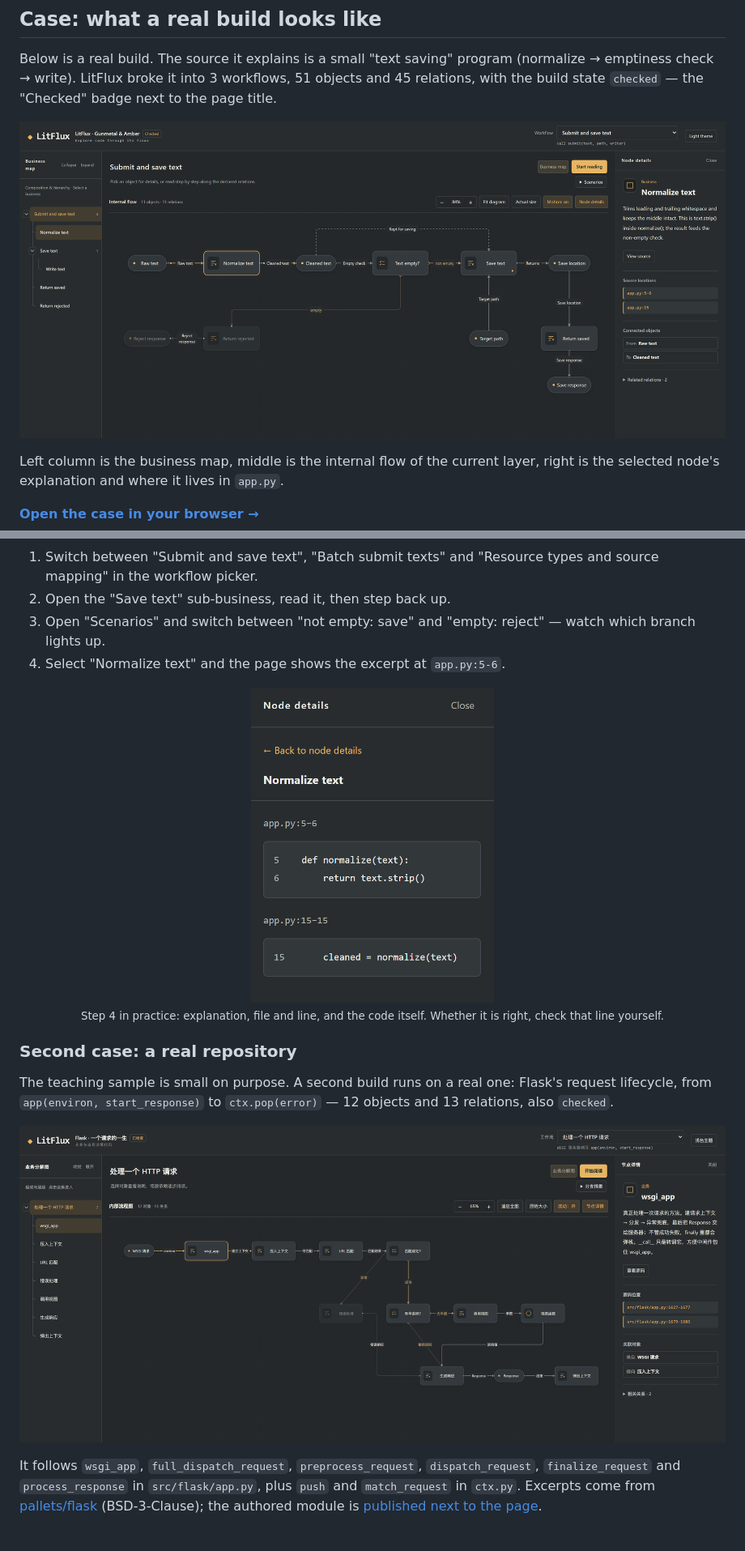
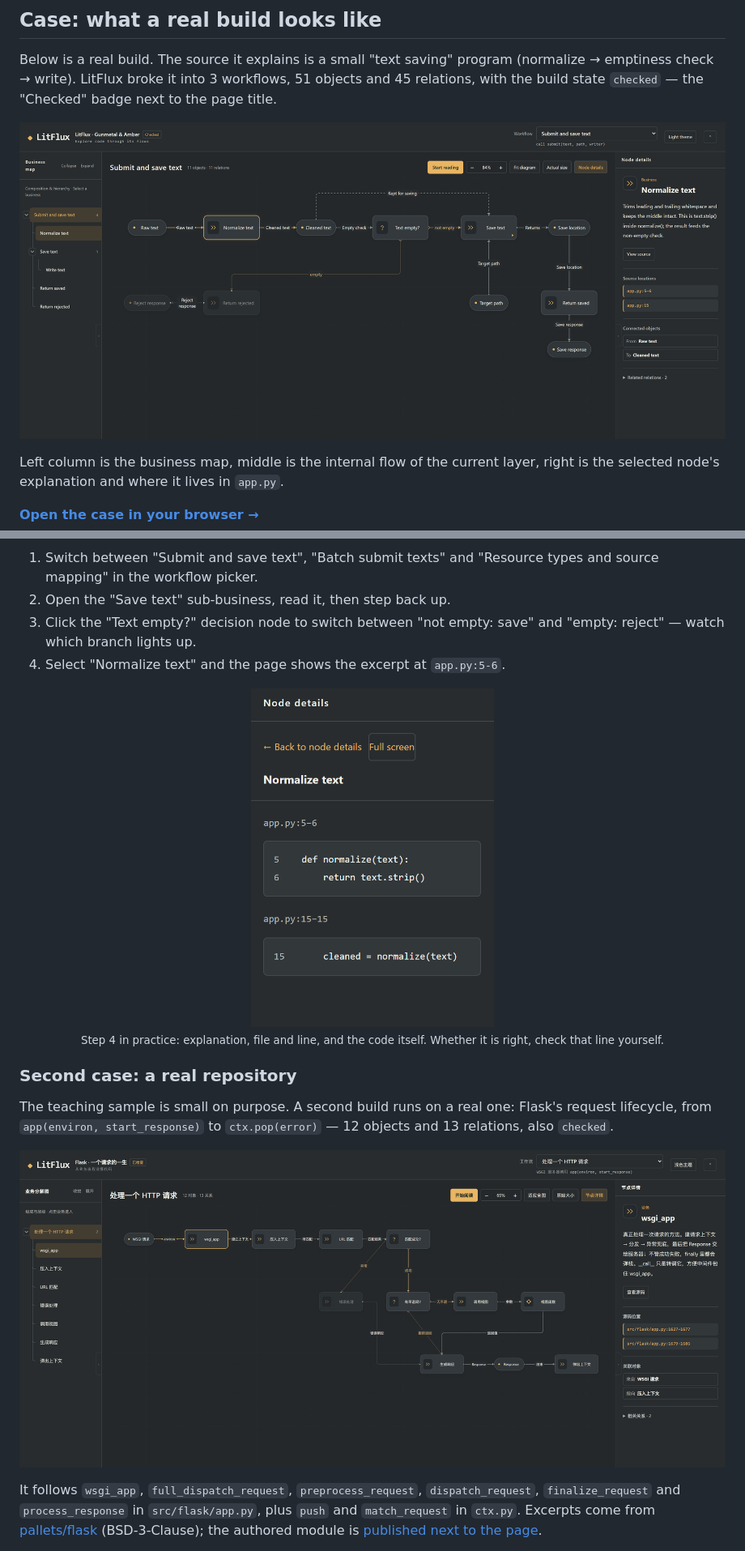
Before and after one commit to Elsya111/litflux, a Markdown page: README.md, 2 parts joined by grey strips. Shown at 81% size. Rendered like a GitHub page; pictures changed too: docs/case/flask-request-overview.png, docs/case/litflux-case-en-overview.png, docs/case/litflux-case-en-source.png.

```diff
--- a/README.md
+++ b/README.md
@@ -70,7 +70,7 @@ Things to try in the page:
 
 1. Switch between "Submit and save text", "Batch submit texts" and "Resource types and source mapping" in the workflow picker.
 2. Open the "Save text" sub-business, read it, then step back up.
-3. Open "Scenarios" and switch between "not empty: save" and "empty: reject" — watch which branch lights up.
+3. Click the "Text empty?" decision node to switch between "not empty: save" and "empty: reject" — watch which branch lights up.
 4. Select "Normalize text" and the page shows the excerpt at `app.py:5-6`.
 
 <div align="center">
```
Also changed, not shown: README.zh.md (+1 -1 lines), SPEC.md (+1 -1 lines), docs/case/litflux-case-overview.png, docs/case/litflux-case-source.png, 8 other files.
